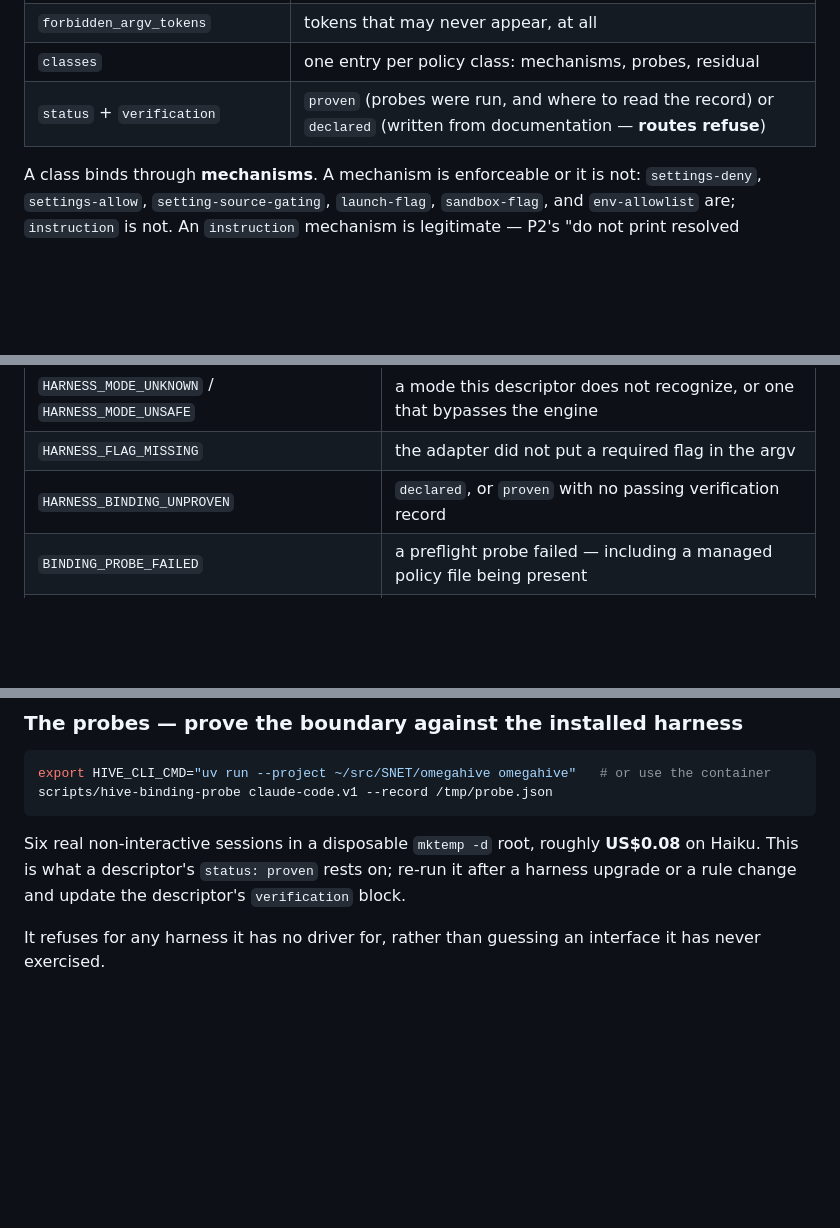
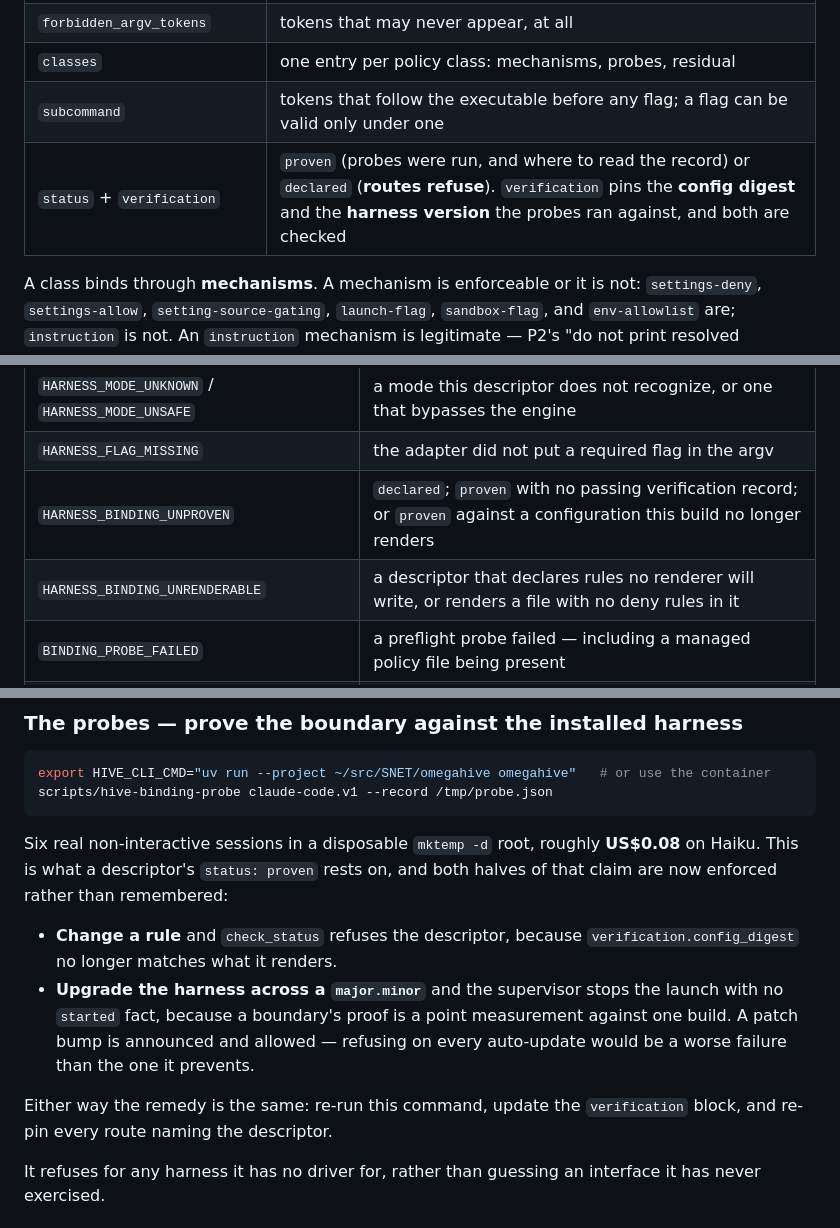
Before and after one commit to cassiopenachin/omegahive, a Markdown page: docs/omegahive_worker_boundary.md, 3 parts joined by grey strips. Rendered like a GitHub page; blank space fills up the shorter version.

Commit message:
Boundary guide: the subcommand field, the two new refusals, and the version tie

````diff
--- a/docs/omegahive_worker_boundary.md
+++ b/docs/omegahive_worker_boundary.md
@@ -37,7 +37,8 @@ validated against `schemas/harness-binding.v1.json`.
 | `known_command_modes` / `safe_command_modes` | an unrecognized mode refuses; a recognized-and-unsafe mode refuses |
 | `forbidden_argv_tokens` | tokens that may never appear, at all |
 | `classes` | one entry per policy class: mechanisms, probes, residual |
-| `status` + `verification` | `proven` (probes were run, and where to read the record) or `declared` (written from documentation — **routes refuse**) |
+| `subcommand` | tokens that follow the executable before any flag; a flag can be valid only under one |
+| `status` + `verification` | `proven` (probes were run, and where to read the record) or `declared` (**routes refuse**). `verification` pins the **config digest** and the **harness version** the probes ran against, and both are checked |
 
 A class binds through **mechanisms**. A mechanism is enforceable or it is not:
 `settings-deny`, `settings-allow`, `setting-source-gating`, `launch-flag`,
@@ -63,7 +64,8 @@ Each is a distinct remedy, so each has a distinct code.
 | `POLICY_CLASS_RESIDUAL_UNSTATED` | leaning on instructions without saying what is left open |
 | `HARNESS_MODE_UNKNOWN` / `HARNESS_MODE_UNSAFE` | a mode this descriptor does not recognize, or one that bypasses the engine |
 | `HARNESS_FLAG_MISSING` | the adapter did not put a required flag in the argv |
-| `HARNESS_BINDING_UNPROVEN` | `declared`, or `proven` with no passing verification record |
+| `HARNESS_BINDING_UNPROVEN` | `declared`; `proven` with no passing verification record; or `proven` against a configuration this build no longer renders |
+| `HARNESS_BINDING_UNRENDERABLE` | a descriptor that declares rules no renderer will write, or renders a file with no deny rules in it |
 | `BINDING_PROBE_FAILED` | a preflight probe failed — including a managed policy file being present |
 | `ROUTE_CREDENTIAL_MODE` | an api route on harness-native credentials, or a subscription route asking for a broker |
 | `BROKER_NOT_IMPLEMENTED` | an api route asking for the one shape that could work, which does not exist |
@@ -230,8 +232,18 @@ scripts/hive-binding-probe claude-code.v1 --record /tmp/probe.json
 ```
 
 Six real non-interactive sessions in a disposable `mktemp -d` root, roughly **US$0.08**
-on Haiku. This is what a descriptor's `status: proven` rests on; re-run it after a
-harness upgrade or a rule change and update the descriptor's `verification` block.
+on Haiku. This is what a descriptor's `status: proven` rests on, and both halves of that
+claim are now enforced rather than remembered:
+
+- **Change a rule** and `check_status` refuses the descriptor, because
+  `verification.config_digest` no longer matches what it renders.
+- **Upgrade the harness across a `major.minor`** and the supervisor stops the launch with
+  no `started` fact, because a boundary's proof is a point measurement against one build.
+  A patch bump is announced and allowed — refusing on every auto-update would be a worse
+  failure than the one it prevents.
+
+Either way the remedy is the same: re-run this command, update the `verification` block,
+and re-pin every route naming the descriptor.
 
 It refuses for any harness it has no driver for, rather than guessing an interface it
 has never exercised.
````
